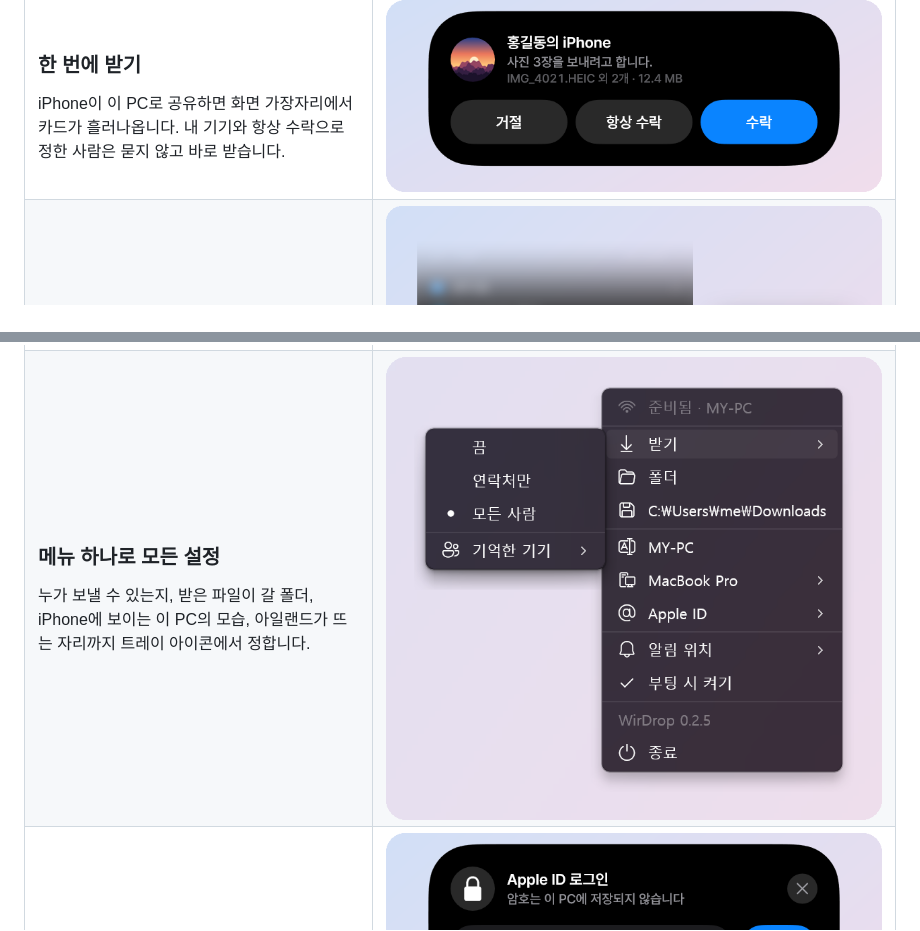
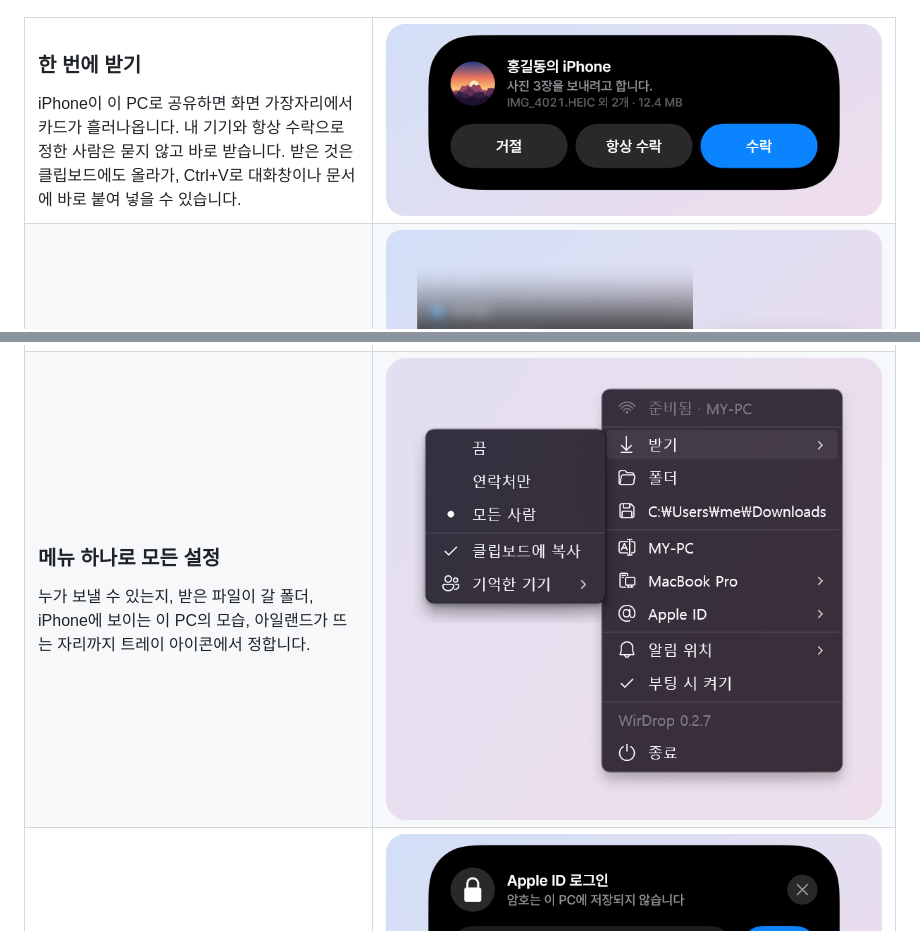
Before and after one commit to JungyoKim/WirDrop, a Markdown page: readme/README.ko.md, 2 parts joined by grey strips. Rendered like a GitHub page; pictures changed too: assets/screenshots/ko/menu.png.

```diff
--- a/readme/README.ko.md
+++ b/readme/README.ko.md
@@ -23,7 +23,8 @@
 <td width="40%">
 <h3>한 번에 받기</h3>
 iPhone이 이 PC로 공유하면 화면 가장자리에서 카드가 흘러나옵니다. 내 기기와 항상 수락으로 정한
-사람은 묻지 않고 바로 받습니다.
+사람은 묻지 않고 바로 받습니다. 받은 것은 클립보드에도 올라가, Ctrl+V로 대화창이나 문서에 바로
+붙여 넣을 수 있습니다.
 </td>
 <td><img src="../assets/screenshots/ko/receive.png" alt="아일랜드의 AirDrop 받기 요청"></td>
 </tr>
```
Also changed, not shown: README.md (+2 -1 lines), assets/screenshots/en/menu-apple-id.png, assets/screenshots/en/menu-position.png, assets/screenshots/en/menu.png, assets/screenshots/ko/menu-apple-id.png, assets/screenshots/ko/menu-position.png, 11 other files.
